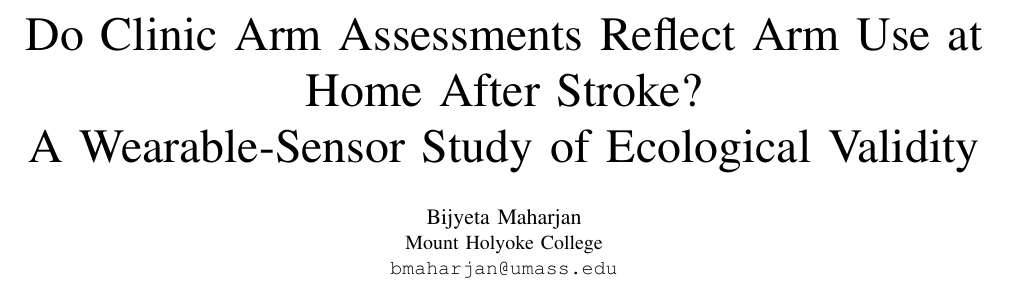
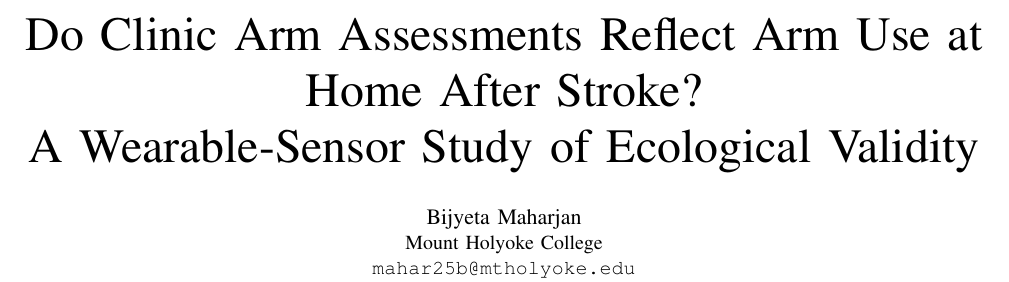
Before and after one commit to bijyeta-maharjan/stroke-wearables-ecological-validity, a LaTeX paper (report/main.tex): part of page 1 of 3, cut so that both start at the same text. Compiled offline with pdfLaTeX.

Commit message:
Link report from README; update report contact email
Co-Authored-By: Claude Opus 5.5 <noreply@anthropic.com>

```diff
--- a/report/main.tex
+++ b/report/main.tex
@@ -17,7 +17,7 @@ A Wearable-Sensor Study of Ecological Validity}
 
 \author{\IEEEauthorblockN{Bijyeta Maharjan}
 \IEEEauthorblockA{Mount Holyoke College\\
-\texttt{bmaharjan@umass.edu}}}
+\texttt{mahar25b@mtholyoke.edu}}}
 
 \maketitle
 
```
Also changed, not shown: README.md, report/Research_Report.pdf.
